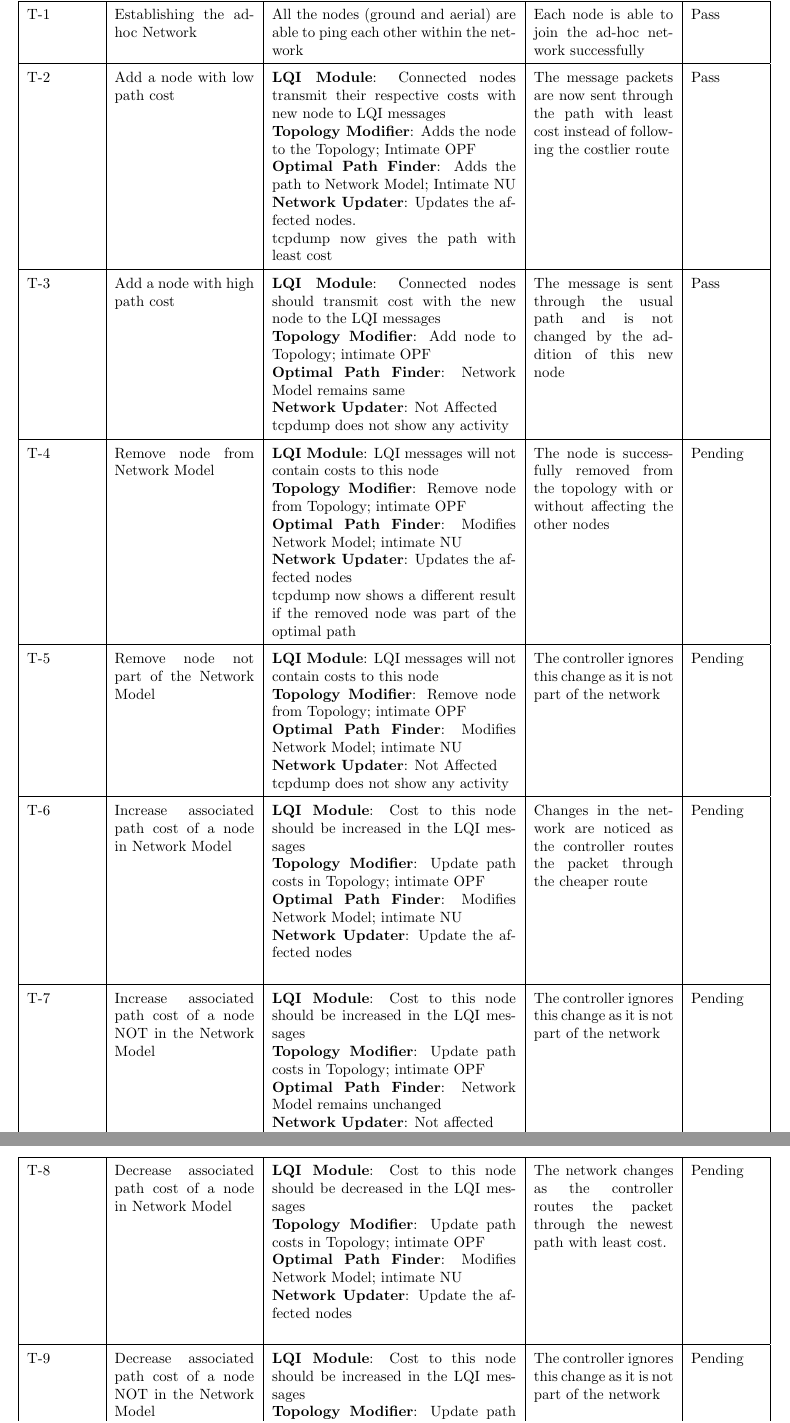
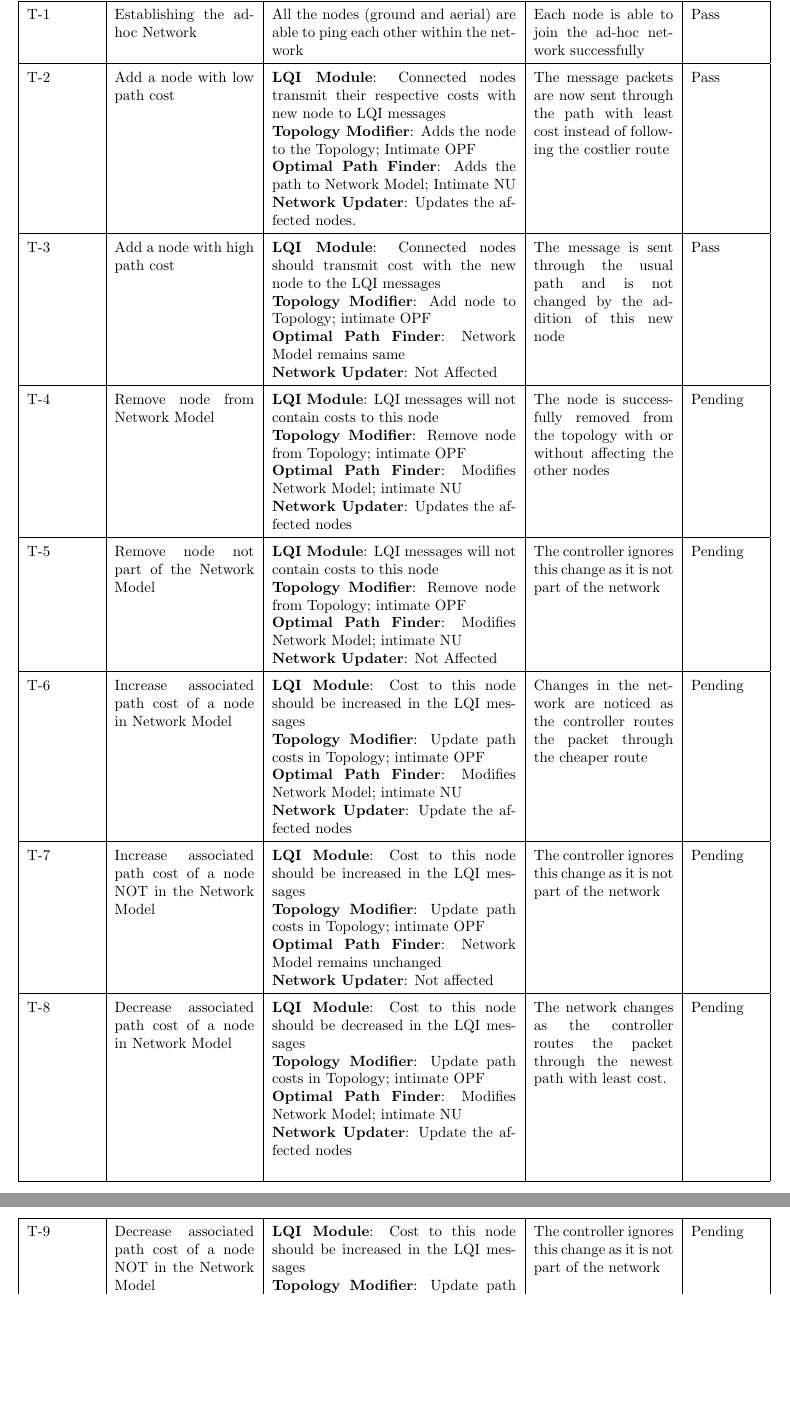
Before and after one commit to akulkar4/OpenFlow--AdHocRouting, a LaTeX document (interim_report/interim_report.tex): two parts of pages 8 and 9 of 10, joined at a grey line, cut so that both start at the same text, the shorter picture padded with empty space. Compiled offline with pdfLaTeX.

Commit message:
removing the ambigious tcpdump sentences from test plan

```diff
--- a/interim_report/interim_report.tex
+++ b/interim_report/interim_report.tex
@@ -269,8 +269,7 @@ Add a node with low path cost &
 \textbf{LQI Module}: Connected nodes transmit their respective costs with new node to LQI messages \newline
 \textbf{Topology Modifier}: Adds the node to the Topology; Intimate OPF \newline
 \textbf{Optimal Path Finder}: Adds the path to Network Model; Intimate NU \newline
-\textbf{Network Updater}: Updates the affected nodes. \newline
-tcpdump now gives the path with least cost &
+\textbf{Network Updater}: Updates the affected nodes. &
 The message packets are now sent through the path with least cost instead of following the costlier route &
 Pass \\
 \hline
@@ -279,8 +278,7 @@ Add a node with high path cost &
 \textbf{LQI Module}: Connected nodes should transmit cost with the new node to the LQI messages\newline
 \textbf{Topology Modifier}: Add node to Topology; intimate OPF\newline
 \textbf{Optimal Path Finder}: Network Model remains same\newline
-\textbf{Network Updater}: Not Affected \newline
-tcpdump does not show any activity &
+\textbf{Network Updater}: Not Affected &
 The message is sent through the usual path and is not changed by the addition of this new node &
 Pass\\
 \hline
@@ -289,8 +287,7 @@ Remove node from Network Model &
 \textbf{LQI Module}: LQI messages will not contain costs to this node\newline
 \textbf{Topology Modifier}: Remove node from Topology; intimate OPF \newline
 \textbf{Optimal Path Finder}: Modifies Network Model; intimate NU \newline
-\textbf{Network Updater}: Updates the affected nodes \newline
-tcpdump now shows a different result if the removed node was part of the optimal path &
+\textbf{Network Updater}: Updates the affected nodes &
 The node is successfully removed from the topology with or without affecting the other nodes &
 Pending\\
 \hline
@@ -299,8 +296,7 @@ Remove node not part of the Network Model &
 \textbf{LQI Module}: LQI messages will not contain costs to this node\newline
 \textbf{Topology Modifier}: Remove node from Topology; intimate OPF\newline
 \textbf{Optimal Path Finder}: Modifies Network Model; intimate NU\newline
-\textbf{Network Updater}: Not Affected\newline
-tcpdump does not show any activity &
+\textbf{Network Updater}: Not Affected &
 The controller ignores this change as it is not part of the network &
 Pending\\
 \hline
@@ -309,7 +305,7 @@ Increase associated path cost of a node in Network Model &
 \textbf{LQI Module}:  Cost to this node should be increased in the LQI messages\newline
 \textbf{Topology Modifier}: Update path costs in Topology; intimate OPF\newline
 \textbf{Optimal Path Finder}: Modifies Network Model; intimate NU\newline
-\textbf{Network Updater}: Update the affected nodes\newline &
+\textbf{Network Updater}: Update the affected nodes &
 Changes in the network are noticed as the controller routes the packet through the cheaper route &
 Pending\\
 \hline
@@ -318,8 +314,7 @@ Increase associated path cost of a node NOT in the Network Model &
 \textbf{LQI Module}: Cost to this node should be increased in the LQI messages\newline
 \textbf{Topology Modifier}: Update path costs in Topology; intimate OPF\newline
 \textbf{Optimal Path Finder}: Network Model remains unchanged\newline
-\textbf{Network Updater}: Not affected\newline
-tcpdump does not show any activity &
+\textbf{Network Updater}: Not affected &
 The controller ignores this change as it is not part of the network &
 Pending\\
 \hline
@@ -337,8 +332,7 @@ Decrease associated path cost of a node NOT in the Network Model &
 \textbf{LQI Module}: Cost to this node should be increased in the LQI messages\newline
 \textbf{Topology Modifier}: Update path costs in Topology; intimate OPF\newline
 \textbf{Optimal Path Finder}: Network Model remains unchanged\newline
-\textbf{Network Updater}: Not affected\newline
-tcpdump does not show any activity &
+\textbf{Network Updater}: Not affected &
 The controller ignores this change as it is not part of the network &
 Pending\\
 \hline
```
Also changed, not shown: interim_report/interim_report.pdf, 3 other files.
